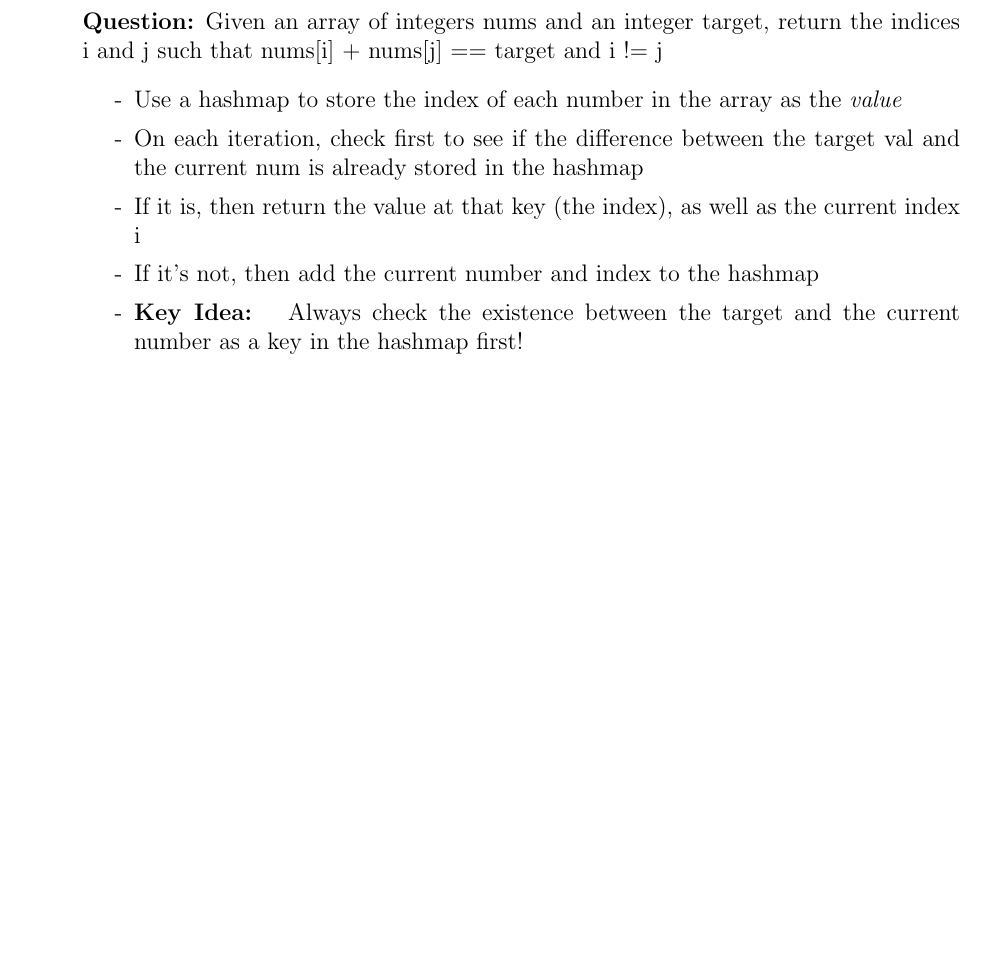
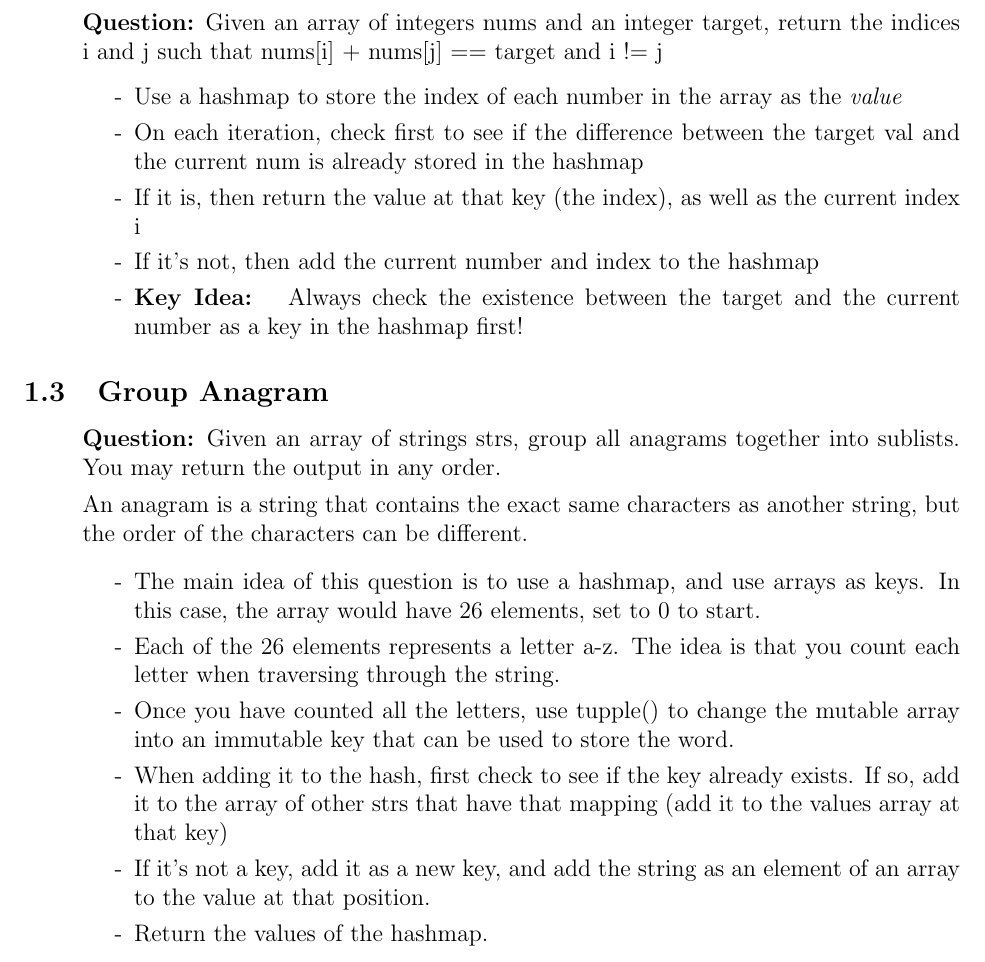
Before and after one commit to SebPuchi/LC100, a LaTeX document (notex.tex): part of page 3 of 14 before the commit and part of page 3 of 15 after it, cut so that both start at the same text, the shorter picture padded with empty space. Compiled offline with pdfLaTeX.

Commit message:
group anagram notes

```diff
--- a/notex.tex
+++ b/notex.tex
@@ -36,6 +36,22 @@
       \item[-] If it is, then return the value at that key (the index), as well as the current index i
       \item[-] If it's not, then add the current number and index to the hashmap
       \item[-] \textbf{Key Idea: } Always check the existence between the target and the current number as a key in the hashmap first!
+    \end{enumerate}
+\end{enumerate}
+
+\subsection{Group Anagram}
+\begin{enumerate}
+  \item[] \textbf{Question:} Given an array of strings strs, group all anagrams together into sublists. You may return the output in any order.
+
+An anagram is a string that contains the exact same characters as another string, but the order of the characters can be different.
+
+    \begin{enumerate}
+      \item[-] The main idea of this question is to use a hashmap, and use arrays as keys. In this case, the array would have 26 elements, set to 0 to start.
+      \item[-] Each of the 26 elements represents a letter a-z. The idea is that you count each letter when traversing through the string.
+      \item[-] Once you have counted all the letters, use tupple() to change the mutable array into an immutable key that can be used to store the word.
+      \item[-] When adding it to the hash, first check to see if the key already exists. If so, add it to the array of other strs that have that mapping (add it to the values array at that key)
+      \item[-] If it's not a key, add it as a new key, and add the string as an element of an array to the value at that position.
+      \item[-] Return the values of the hashmap.
     \end{enumerate}
 \end{enumerate}
 
```
Also changed, not shown: notex.pdf.
